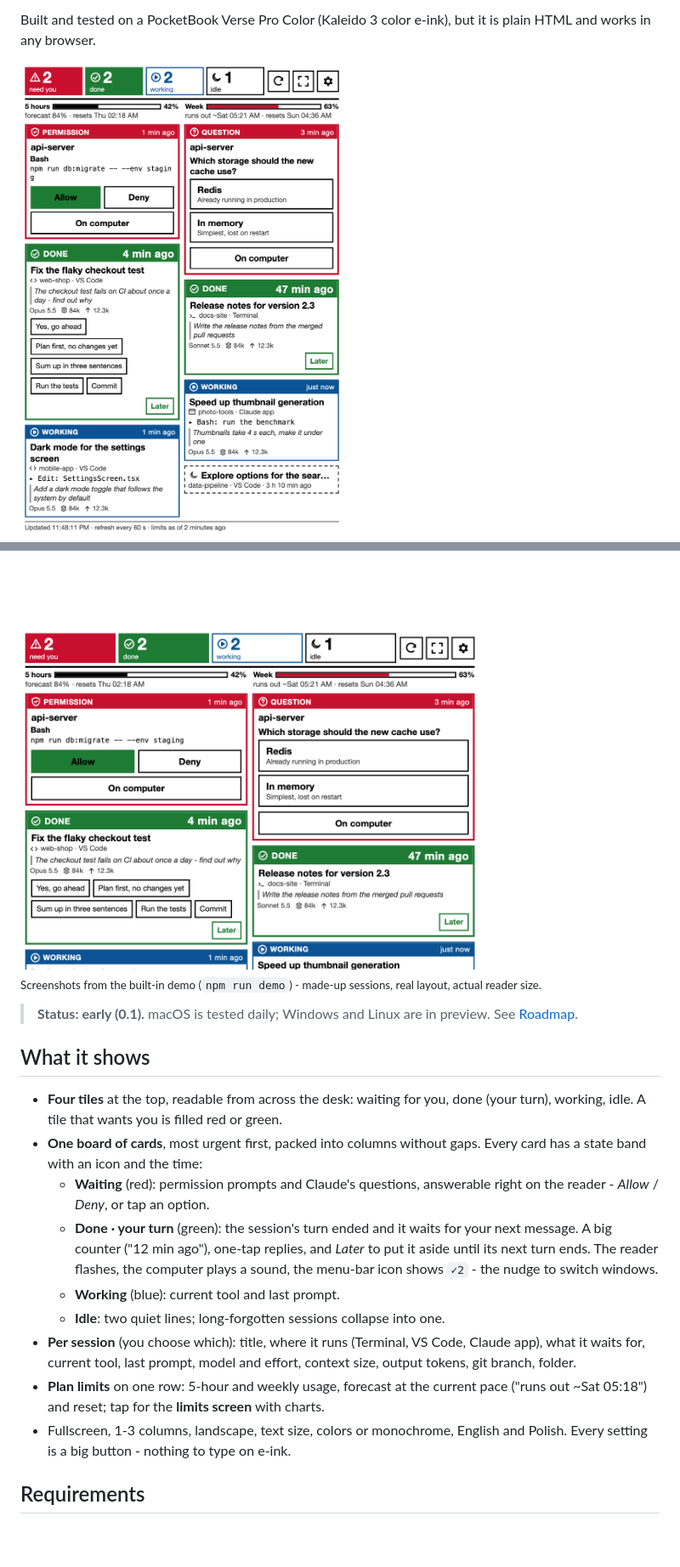
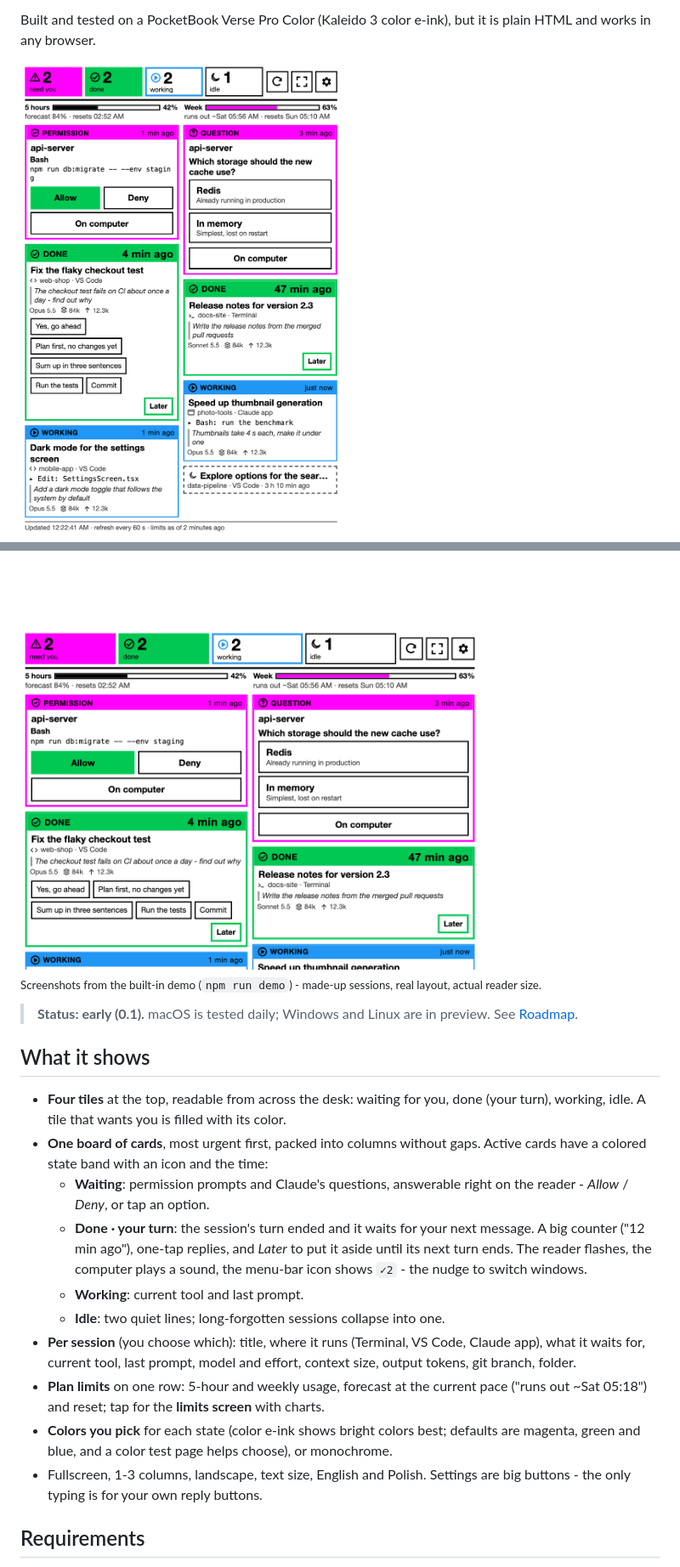
Before and after one commit to maciejdzierzek/inkglance, a Markdown page: README.md, 2 parts joined by grey strips. Shown at 85% size. GitHub-like rendering; pictures changed too: docs/images/landscape.png, docs/images/panel.png, docs/images/settings.png; blank space fills up the shorter version.

Commit message:
docs: README checked end to end - plugin commands, colors, downloads, accurate claims; new screenshots
Co-Authored-By: Claude Opus 5.5 <noreply@anthropic.com>

```diff
--- a/README.md
+++ b/README.md
@@ -30,18 +30,18 @@ is plain HTML and works in any browser.
 ## What it shows
 
 - **Four tiles** at the top, readable from across the desk: waiting for you,
-  done (your turn), working, idle. A tile that wants you is filled red or
-  green.
+  done (your turn), working, idle. A tile that wants you is filled with its
+  color.
 - **One board of cards**, most urgent first, packed into columns without gaps.
-  Every card has a state band with an icon and the time:
-  - **Waiting** (red): permission prompts and Claude's questions, answerable
+  Active cards have a colored state band with an icon and the time:
+  - **Waiting**: permission prompts and Claude's questions, answerable
     right on the reader - *Allow* / *Deny*, or tap an option.
-  - **Done · your turn** (green): the session's turn ended and it waits for
+  - **Done · your turn**: the session's turn ended and it waits for
     your next message. A big counter ("12 min ago"), one-tap replies, and
     *Later* to put it aside until its next turn ends. The reader flashes, the
     computer plays a sound, the menu-bar icon shows `✓2` - the nudge to switch
     windows.
-  - **Working** (blue): current tool and last prompt.
+  - **Working**: current tool and last prompt.
   - **Idle**: two quiet lines; long-forgotten sessions collapse into one.
 - **Per session** (you choose which): title, where it runs (Terminal, VS Code,
   Claude app), what it waits for, current tool, last prompt, model and effort,
@@ -49,8 +49,11 @@ is plain HTML and works in any browser.
 - **Plan limits** on one row: 5-hour and weekly usage, forecast at the current
   pace ("runs out ~Sat 05:18") and reset; tap for the **limits screen** with
   charts.
-- Fullscreen, 1-3 columns, landscape, text size, colors or monochrome,
-  English and Polish. Every setting is a big button - nothing to type on e-ink.
+- **Colors you pick** for each state (color e-ink shows bright colors best;
+  defaults are magenta, green and blue, and a color test page helps choose),
+  or monochrome.
+- Fullscreen, 1-3 columns, landscape, text size, English and Polish. Settings
+  are big buttons - the only typing is for your own reply buttons.
 
 ## Requirements
 
```
Also changed, not shown: other parts of README.md (+29 -14 lines), docs/releasing.md (+1 -1 lines), 3 other files.
